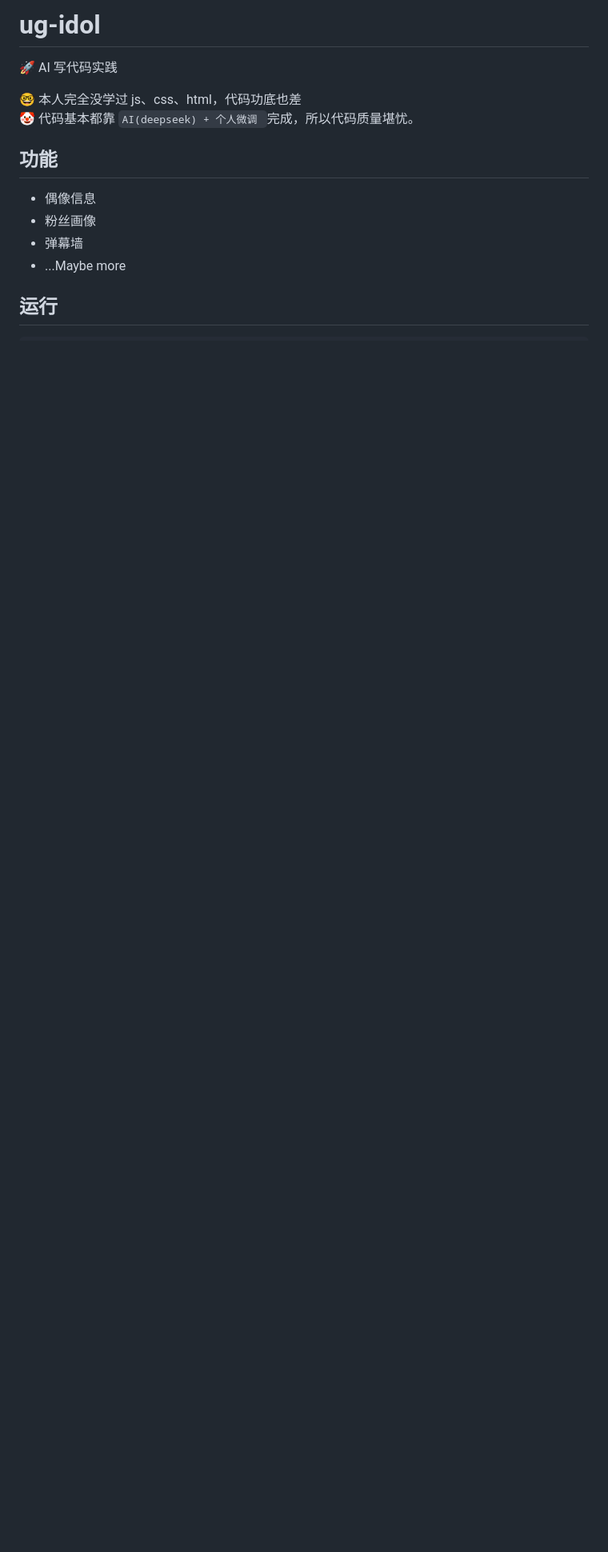
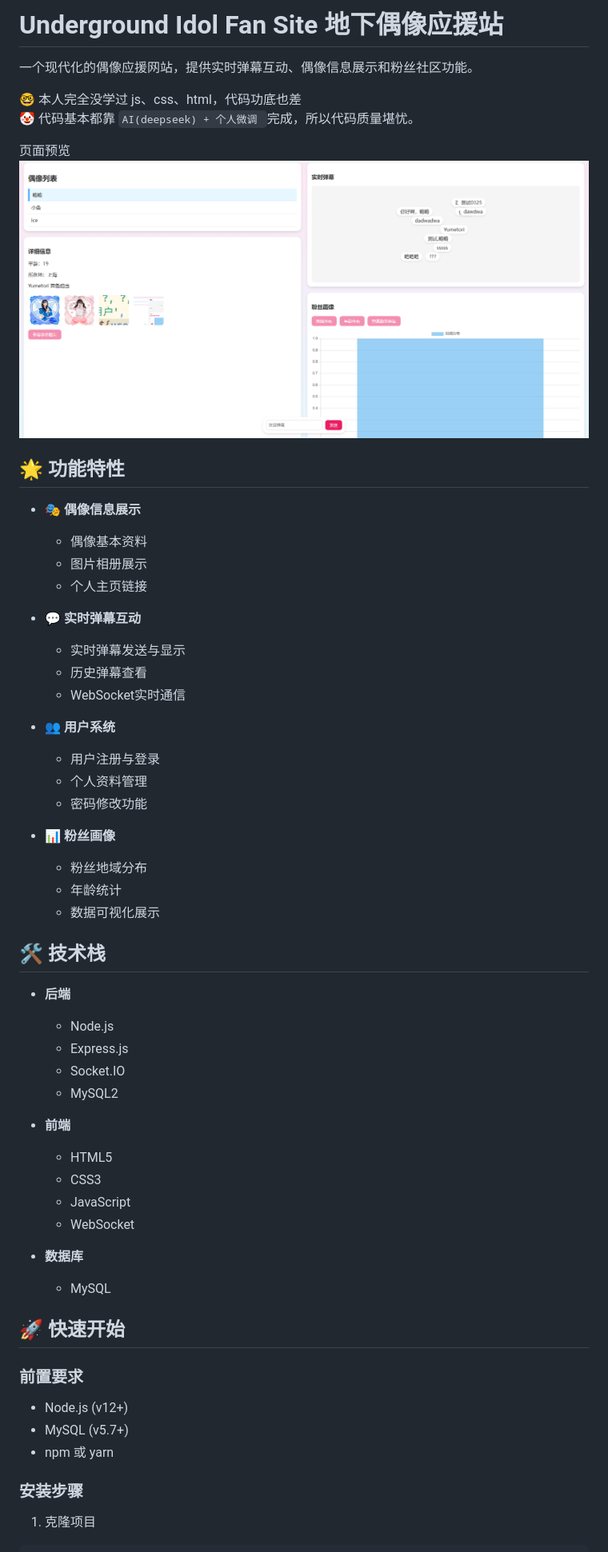
Before and after one commit to FXmonkey/ug-idol, a Markdown page: README.md, the part around the change printed below. Shown: that part at 80% size. GitHub-like rendering; pictures changed too: assets/image.png (added); blank space fills up the shorter version.

````diff
--- a/README.md
+++ b/README.md
@@ -1,17 +1,61 @@
-# ug-idol
-🚀 AI 写代码实践
+# Underground Idol Fan Site 地下偶像应援站
+
+一个现代化的偶像应援网站，提供实时弹幕互动、偶像信息展示和粉丝社区功能。
 
 🤓 本人完全没学过 js、css、html，代码功底也差<br />
 🤡 代码基本都靠 `AI(deepseek) + 个人微调 `完成，所以代码质量堪忧。
 
+页面预览
+![主页](assets/image.png)
 
-## 功能
-- 偶像信息
-- 粉丝画像
-- 弹幕墙
-- ...Maybe more
+## 🌟 功能特性
 
+- 🎭 **偶像信息展示**
+  - 偶像基本资料
+  - 图片相册展示
+  - 个人主页链接
 
+- 💬 **实时弹幕互动**
+  - 实时弹幕发送与显示
+  - 历史弹幕查看
+  - WebSocket实时通信
 
-## 运行
+- 👥 **用户系统**
+  - 用户注册与登录
+  - 个人资料管理
+  - 密码修改功能
+
+- 📊 **粉丝画像**
+  - 粉丝地域分布
+  - 年龄统计
+  - 数据可视化展示
+
+## 🛠 技术栈
+
+- **后端**
+  - Node.js
+  - Express.js
+  - Socket.IO
+  - MySQL2
+
+- **前端**
+  - HTML5
+  - CSS3
+  - JavaScript
+  - WebSocket
+
+- **数据库**
+  - MySQL
+
+## 🚀 快速开始
+
+### 前置要求
+
+- Node.js (v12+)
+- MySQL (v5.7+)
+- npm 或 yarn
+
+### 安装步骤
+
+1. 克隆项目
 ```bash
````
Also changed, not shown: other parts of README.md (+61 -3 lines), 8 other files.
